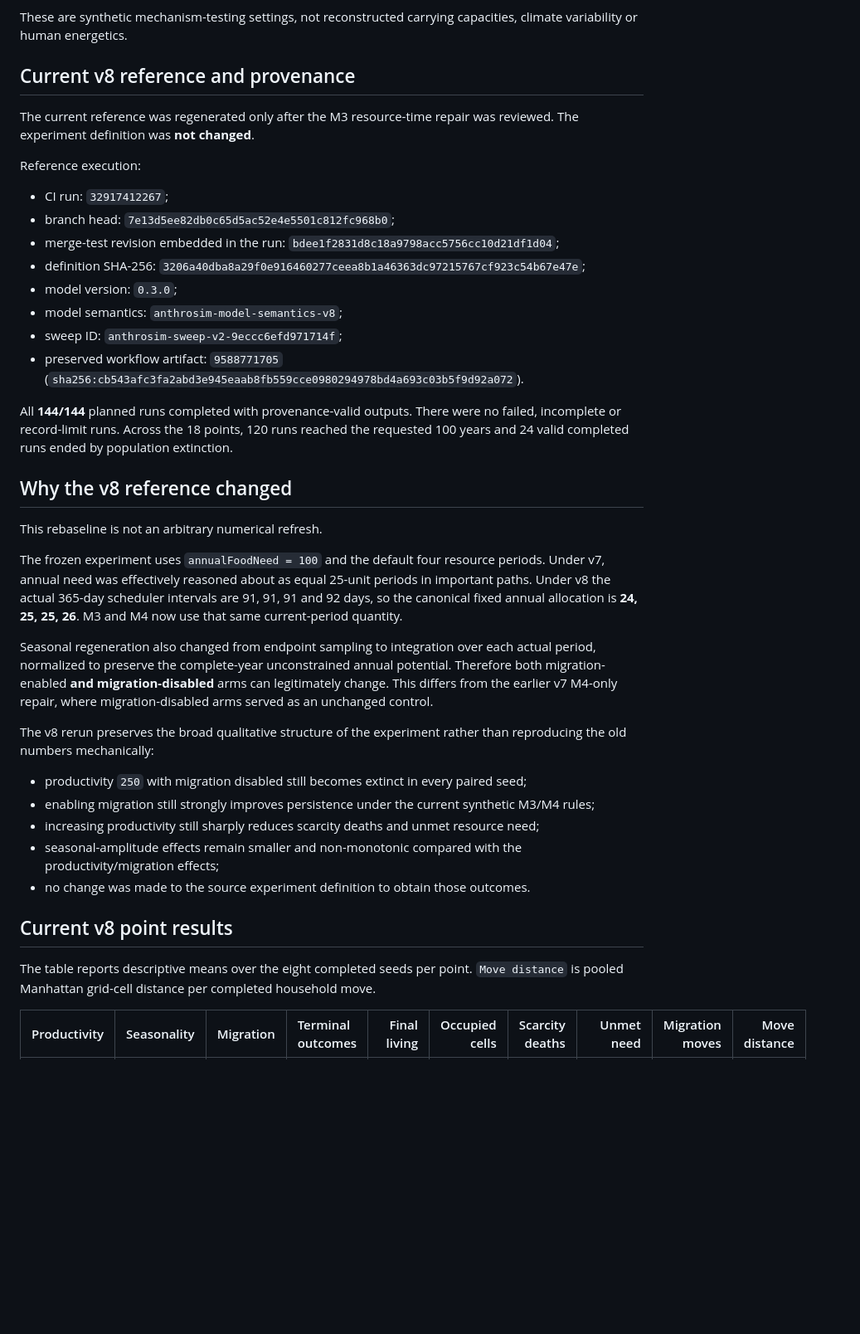
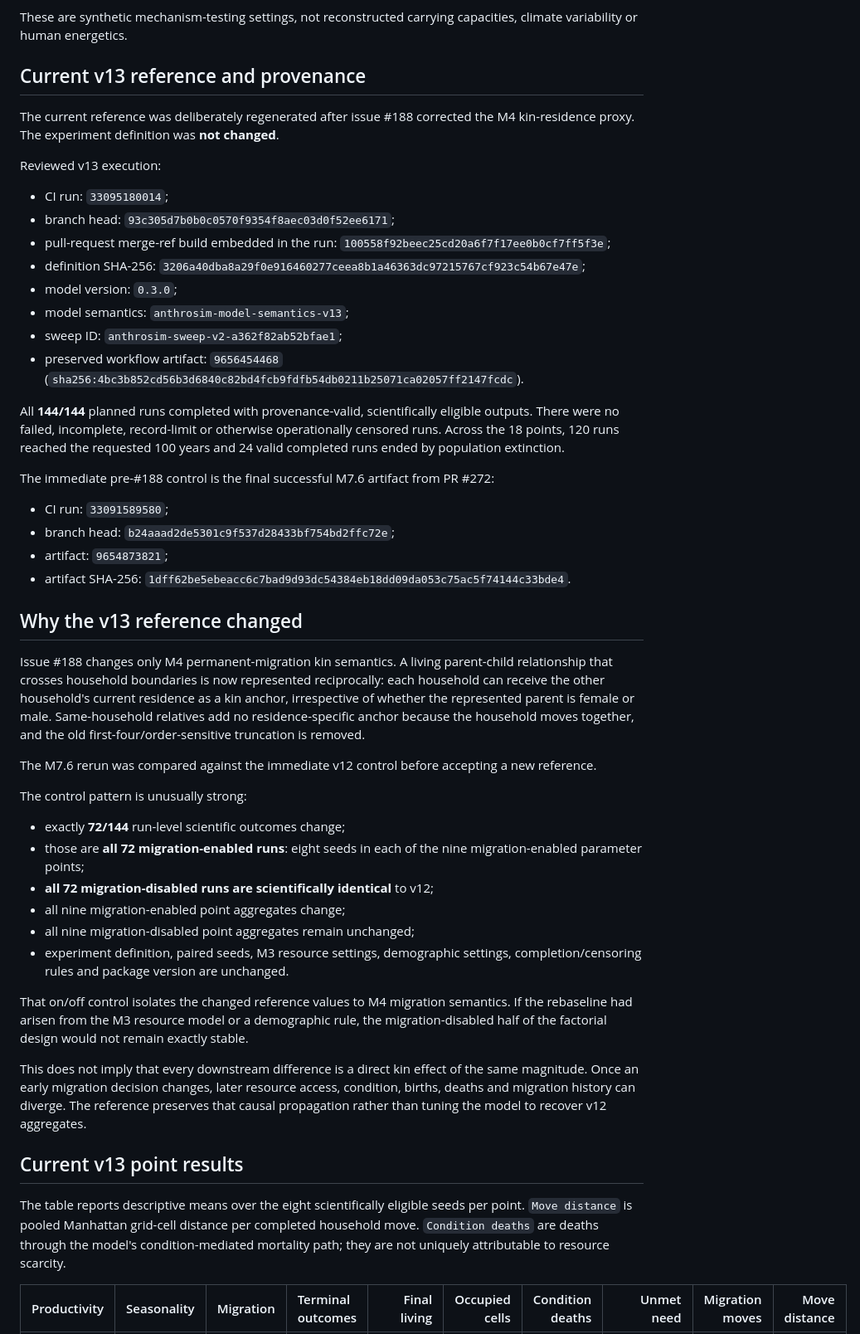
Before and after one commit to Datengu/anthrosim, a Markdown page: docs/research/resource-variability-v0.1.md, the part around one of its changes. Shown at 83% size. Drawn GitHub-style; blank space fills up the shorter version.

Commit message:
docs: record M7.6 reciprocal-kin rebaseline

```diff
--- a/docs/research/resource-variability-v0.1.md
+++ b/docs/research/resource-variability-v0.1.md
@@ -15,42 +15,52 @@ The canonical definition is unchanged: 100 years, 5,000 founders, 64 × 64 synth
 
 These are synthetic mechanism-testing settings, not reconstructed carrying capacities, climate variability or human energetics.
 
-## Current v8 reference and provenance
+## Current v13 reference and provenance
 
-The current reference was regenerated only after the M3 resource-time repair was reviewed. The experiment definition was **not changed**.
+The current reference was deliberately regenerated after issue #188 corrected the M4 kin-residence proxy. The experiment definition was **not changed**.
 
-Reference execution:
+Reviewed v13 execution:
 
-- CI run: `32917412267`;
-- branch head: `7e13d5ee82db0c65d5ac52e4e5501c812fc968b0`;
-- merge-test revision embedded in the run: `bdee1f2831d8c18a9798acc5756cc10d21df1d04`;
+- CI run: `33095180014`;
+- branch head: `93c305d7b0b0c0570f9354f8aec03d0f52ee6171`;
+- pull-request merge-ref build embedded in the run: `100558f92beec25cd20a6f7f17ee0b0cf7ff5f3e`;
 - definition SHA-256: `3206a40dba8a29f0e916460277ceea8b1a46363dc97215767cf923c54b67e47e`;
 - model version: `0.3.0`;
-- model semantics: `anthrosim-model-semantics-v8`;
-- sweep ID: `anthrosim-sweep-v2-9eccc6efd971714f`;
-- preserved workflow artifact: `9588771705` (`sha256:cb543afc3fa2abd3e945eaab8fb559cce0980294978bd4a693c03b5f9d92a072`).
+- model semantics: `anthrosim-model-semantics-v13`;
+- sweep ID: `anthrosim-sweep-v2-a362f82ab52bfae1`;
+- preserved workflow artifact: `9656454468` (`sha256:4bc3b852cd56b3d6840c82bd4fcb9fdfb54db0211b25071ca02057ff2147fcdc`).
 
-All **144/144** planned runs completed with provenance-valid outputs. There were no failed, incomplete or record-limit runs. Across the 18 points, 120 runs reached the requested 100 years and 24 valid completed runs ended by population extinction.
+All **144/144** planned runs completed with provenance-valid, scientifically eligible outputs. There were no failed, incomplete, record-limit or otherwise operationally censored runs. Across the 18 points, 120 runs reached the requested 100 years and 24 valid completed runs ended by population extinction.
 
-## Why the v8 reference changed
+The immediate pre-#188 control is the final successful M7.6 artifact from PR #272:
 
-This rebaseline is not an arbitrary numerical refresh.
+- CI run: `33091589580`;
+- branch head: `b24aaad2de5301c9f537d28433bf754bd2ffc72e`;
+- artifact: `9654873821`;
+- artifact SHA-256: `1dff62be5ebeacc6c7bad9d93dc54384eb18dd09da053c75ac5f74144c33bde4`.
 
-The frozen experiment uses `annualFoodNeed = 100` and the default four resource periods. Under v7, annual need was effectively reasoned about as equal 25-unit periods in important paths. Under v8 the actual 365-day scheduler intervals are 91, 91, 91 and 92 days, so the canonical fixed annual allocation is **24, 25, 25, 26**. M3 and M4 now use that same current-period quantity.
+## Why the v13 reference changed
 
-Seasonal regeneration also changed from endpoint sampling to integration over each actual period, normalized to preserve the complete-year unconstrained annual potential. Therefore both migration-enabled **and migration-disabled** arms can legitimately change. This differs from the earlier v7 M4-only repair, where migration-disabled arms served as an unchanged control.
+Issue #188 changes only M4 permanent-migration kin semantics. A living parent-child relationship that crosses household boundaries is now represented reciprocally: each household can receive the other household's current residence as a kin anchor, irrespective of whether the represented parent is female or male. Same-household relatives add no residence-specific anchor because the household moves together, and the old first-four/order-sensitive truncation is removed.
 
-The v8 rerun preserves the broad qualitative structure of the experiment rather than reproducing the old numbers mechanically:
+The M7.6 rerun was compared against the immediate v12 control before accepting a new reference.
 
-- productivity `250` with migration disabled still becomes extinct in every paired seed;
-- enabling migration still strongly improves persistence under the current synthetic M3/M4 rules;
-- increasing productivity still sharply reduces scarcity deaths and unmet resource need;
-- seasonal-amplitude effects remain smaller and non-monotonic compared with the productivity/migration effects;
-- no change was made to the source experiment definition to obtain those outcomes.
+The control pattern is unusually strong:
 
-## Current v8 point results
+- exactly **72/144** run-level scientific outcomes change;
+- those are **all 72 migration-enabled runs**: eight seeds in each of the nine migration-enabled parameter points;
+- **all 72 migration-disabled runs are scientifically identical** to v12;
+- all nine migration-enabled point aggregates change;
+- all nine migration-disabled point aggregates remain unchanged;
+- experiment definition, paired seeds, M3 resource settings, demographic settings, completion/censoring rules and package version are unchanged.
 
-The table reports descriptive means over the eight completed seeds per point. `Move distance` is pooled Manhattan grid-cell distance per completed household move.
+That on/off control isolates the changed reference values to M4 migration semantics. If the rebaseline had arisen from the M3 resource model or a demographic rule, the migration-disabled half of the factorial design would not remain exactly stable.
 
-| Productivity | Seasonality | Migration | Terminal outcomes | Final living | Occupied cells | Scarcity deaths | Unmet need | Migration moves | Move distance |
+This does not imply that every downstream difference is a direct kin effect of the same magnitude. Once an early migration decision changes, later resource access, condition, births, deaths and migration history can diverge. The reference preserves that causal propagation rather than tuning the model to recover v12 aggregates.
+
+## Current v13 point results
+
+The table reports descriptive means over the eight scientifically eligible seeds per point. `Move distance` is pooled Manhattan grid-cell distance per completed household move. `Condition deaths` are deaths through the model's condition-mediated mortality path; they are not uniquely attributable to resource scarcity.
+
+| Productivity | Seasonality | Migration | Terminal outcomes | Final living | Occupied cells | Condition deaths | Unmet need | Migration moves | Move distance |
 | ---: | ---: | :---: | :--- | ---: | ---: | ---: | ---: | ---: | ---: |
```
Also changed, not shown: other parts of docs/research/resource-variability-v0.1.md (+33 -27 lines).
